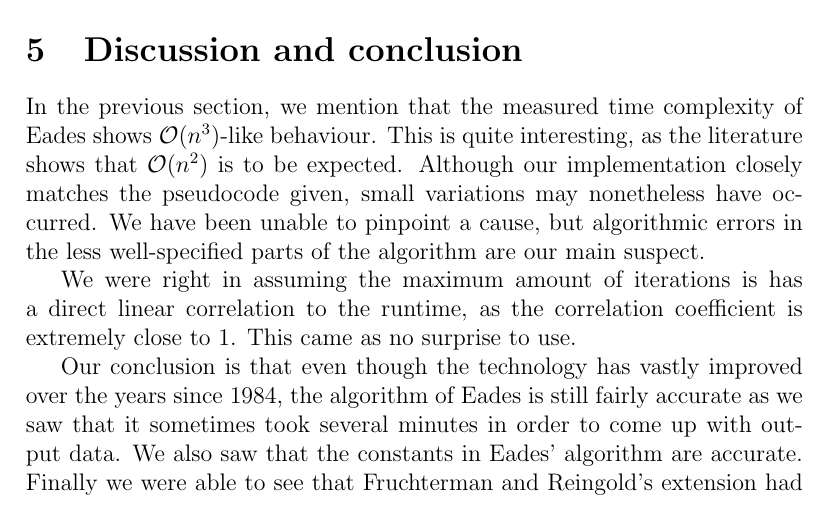
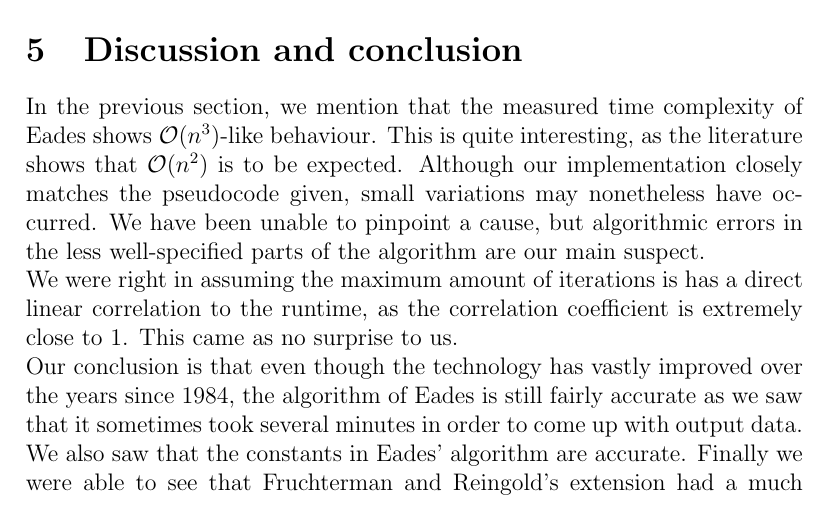
Before and after one commit to roelgit/charlie-5-om-source-code, a LaTeX paper (research report.tex): part of page 8 of 10, cut so that both start at the same text. Compiled offline with pdfLaTeX.

Commit message:
Update research report.tex

```diff
--- a/research report.tex
+++ b/research report.tex
@@ -127,9 +127,9 @@ The average correlation coefficient for the Eades algorithm was $0.997376062$. F
 
 \section{Discussion and conclusion}
 In the previous section, we mention that the measured time complexity of Eades shows $\mathcal{O}(n^3)$-like behaviour. This is quite interesting, as the literature shows that $\mathcal{O}(n^2)$ is to be expected. Although our implementation closely matches the pseudocode given, small variations may nonetheless have occurred. We have been unable to pinpoint a cause, but algorithmic errors in the less well-specified parts of the algorithm are our main suspect.
-
-We were right in assuming the maximum amount of iterations is has a direct linear correlation to the runtime, as the correlation coefficient is extremely close to 1. This came as no surprise to use.
-
+\newline
+We were right in assuming the maximum amount of iterations is has a direct linear correlation to the runtime, as the correlation coefficient is extremely close to 1. This came as no surprise to us.
+\newline
 Our conclusion is that even though the technology has vastly improved over the years since 1984, the algorithm of Eades is still fairly accurate as we saw that it sometimes took several minutes in order to come up with output data. We also saw that the constants in Eades' algorithm are accurate. Finally we were able to see that Fruchterman and Reingold's extension had a much shorter runtime, but it still increased greatly as the graphs grew. As such, the limit of 30 vertices on Eades and the limit of 40 vertices on Fruchterman and Reingold are still fairly accurate. We may be able to increase these limits slightly, but not by a whole lot as this still takes a lot of time.
 
 \section{Reflection}
```
